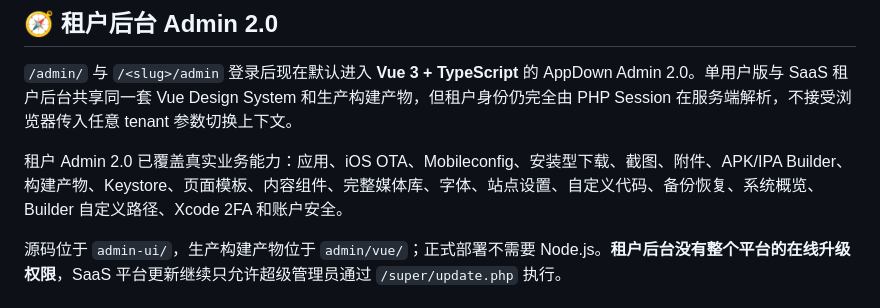
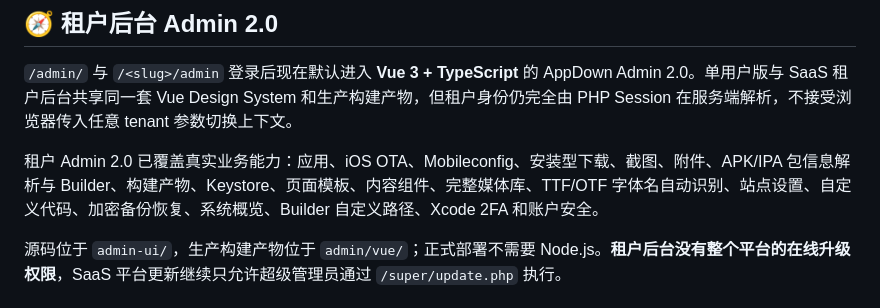
Before and after one commit to nljie1103/appdown, a Markdown page: README.md, the part around the change. GitHub-like rendering.

Commit message:
docs(saas): document final tenant Admin 2.0 parity

```diff
--- a/README.md
+++ b/README.md
@@ -155,7 +155,7 @@ android
 
 `/admin/` 与 `/<slug>/admin` 登录后现在默认进入 **Vue 3 + TypeScript** 的 AppDown Admin 2.0。单用户版与 SaaS 租户后台共享同一套 Vue Design System 和生产构建产物，但租户身份仍完全由 PHP Session 在服务端解析，不接受浏览器传入任意 tenant 参数切换上下文。
 
-租户 Admin 2.0 已覆盖真实业务能力：应用、iOS OTA、Mobileconfig、安装型下载、截图、附件、APK/IPA Builder、构建产物、Keystore、页面模板、内容组件、完整媒体库、字体、站点设置、自定义代码、备份恢复、系统概览、Builder 自定义路径、Xcode 2FA 和账户安全。
+租户 Admin 2.0 已覆盖真实业务能力：应用、iOS OTA、Mobileconfig、安装型下载、截图、附件、APK/IPA 包信息解析与 Builder、构建产物、Keystore、页面模板、内容组件、完整媒体库、TTF/OTF 字体名自动识别、站点设置、自定义代码、加密备份恢复、系统概览、Builder 自定义路径、Xcode 2FA 和账户安全。
 
 源码位于 `admin-ui/`，生产构建产物位于 `admin/vue/`；正式部署不需要 Node.js。**租户后台没有整个平台的在线升级权限**，SaaS 平台更新继续只允许超级管理员通过 `/super/update.php` 执行。
 
```
Also changed, not shown: CHANGELOG.md (+1 -0 lines).
